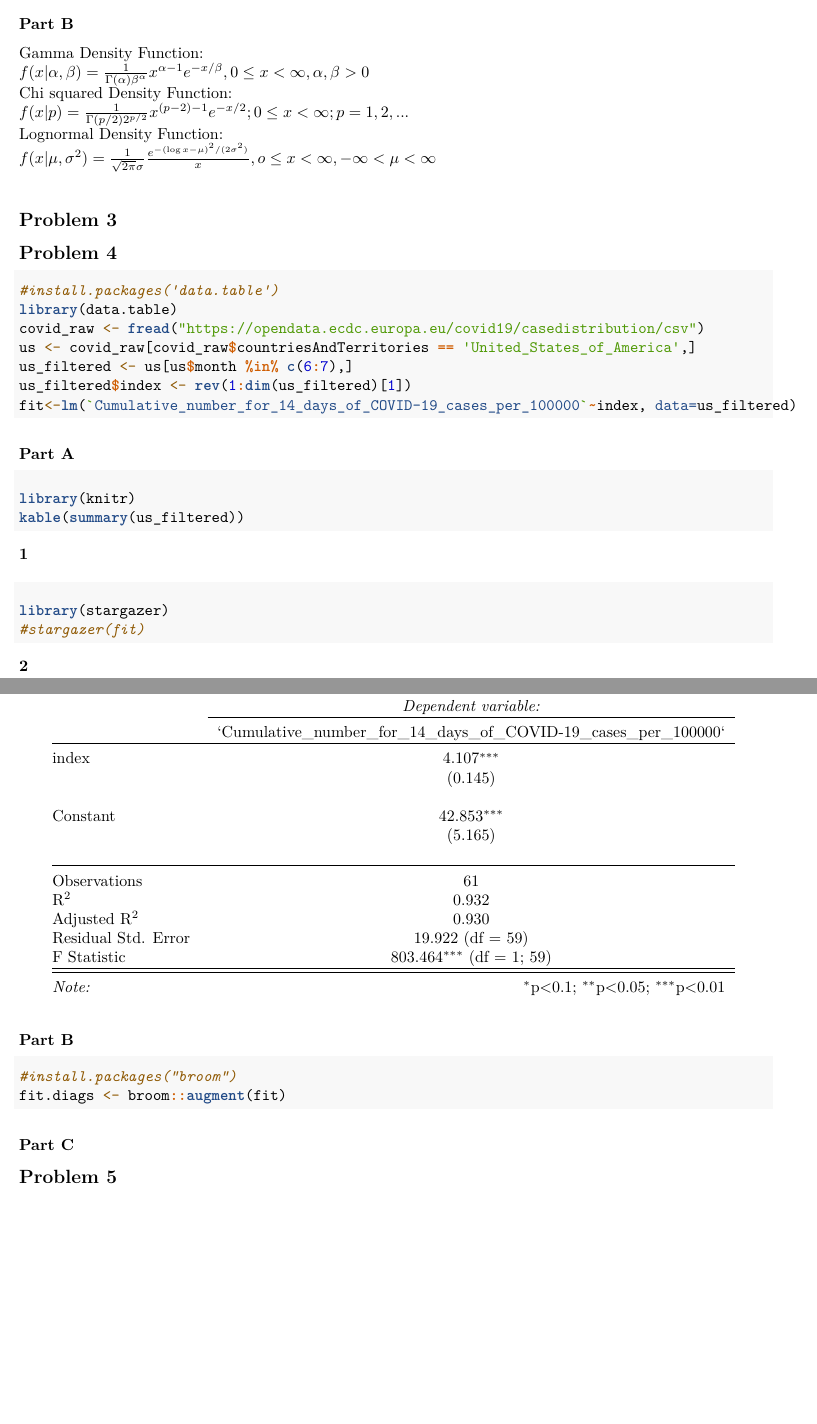
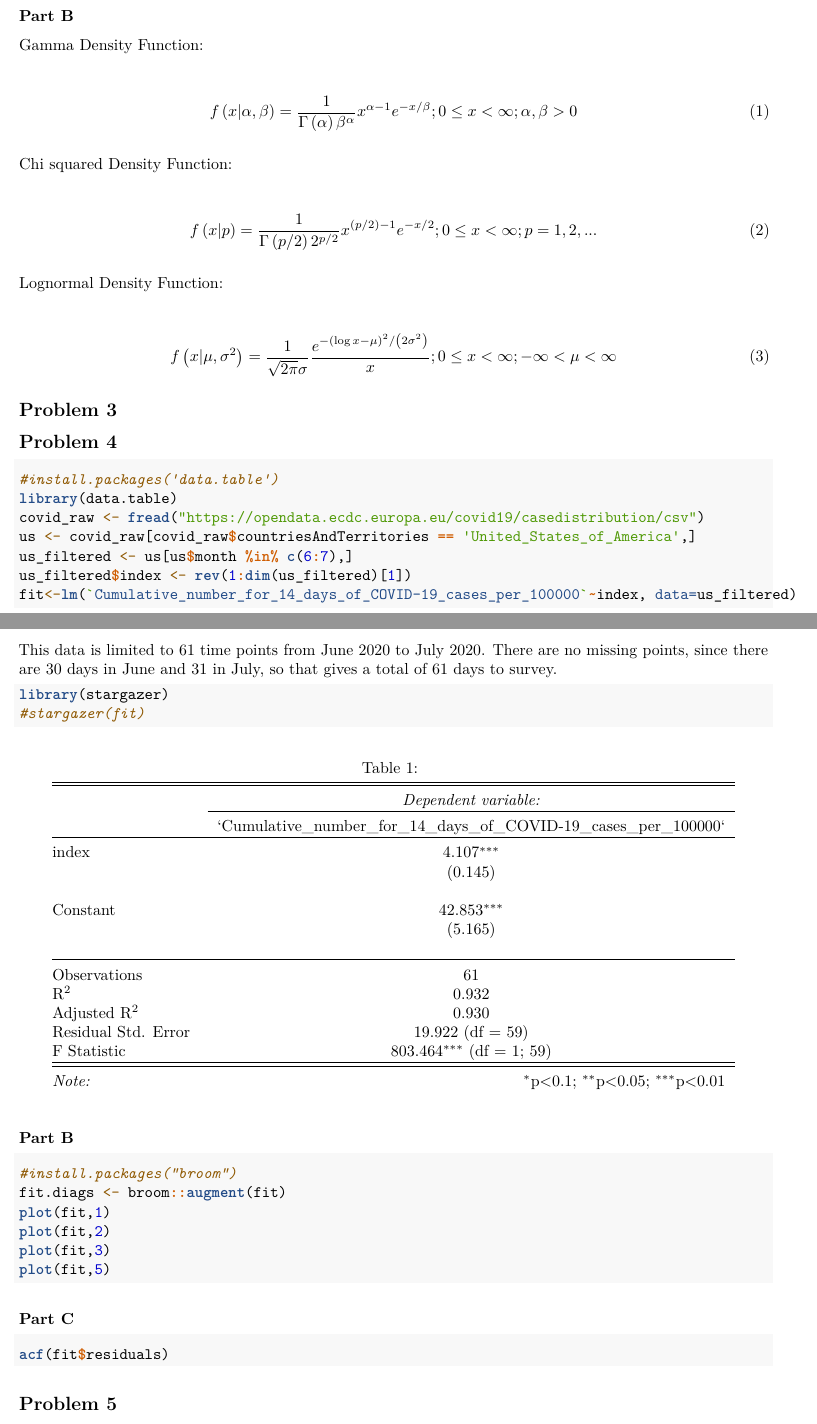
Before and after one commit to annaflowers/STAT_5014_2021_-arflowers-, an R Markdown document (HW2_arflowers.Rmd): two parts of pages 1 and 2 of 2, joined at a grey line, cut so that both start at the same text, the shorter picture padded with empty space. Rendered offline with R 4.5, knitr and Pandoc, then LaTeX, with nearby package versions; the code chunks are not run, so their results and figures are left out.

Commit message:
more updates

````diff
--- a/HW2_arflowers.Rmd
+++ b/HW2_arflowers.Rmd
@@ -12,12 +12,23 @@ output: pdf_document
 ### Part A
 
 ### Part B
-Gamma Density Function: $\\$
-$f(x | \alpha,\beta) = \frac{1}{\Gamma (\alpha) \beta^\alpha} x^{\alpha-1} e^{-x/\beta}, 0\leq x < \infty, \alpha,\beta > 0 \\$
-Chi squared Density Function: $\\$
-$f(x|p) = \frac{1}{\Gamma(p/2)2^{p/2}}x^{(p-2)-1}e^{-x/2}; 0 \leq x < \infty; p = 1,2,... \\$
-Lognormal Density Function: $\\$
-$f(x|\mu,\sigma^2) = \frac{1}{\sqrt{2\pi}\sigma} \frac{e^{-(\log x-\mu)^2/(2\sigma^2)}}{x}, o \leq x < \infty, -\infty < \mu < \infty \\$
+Gamma Density Function:
+
+\begin{align}
+f \left(x| \alpha,\beta \right)= \frac{1}{ \Gamma \left( \alpha \right) \beta^ \alpha}x^{ \alpha-1}e^{-x/ \beta}; 0 \leq x< \infty; \alpha,\beta > 0
+\end{align}
+
+Chi squared Density Function:
+
+\begin{align}
+f \left(x|p \right)= \frac{1}{ \Gamma \left(p/2\right) 2^{p/2}}x^{\left(p/2\right)-1}e^{-x/2}; 0\leq x<\infty ;p=1,2,...
+\end{align}
+
+Lognormal Density Function:
+
+\begin{align}
+f\left(x|\mu,\sigma^2\right)=\frac{1}{\sqrt{2\pi}\sigma}\frac{e^{-\left(\log x-\mu\right)^2/\left(2\sigma^2\right)}}{x}; 0\leq x<\infty; -\infty<\mu<\infty
+\end{align}
 
 ## Problem 3
 
@@ -35,14 +46,12 @@ fit<-lm(`Cumulative_number_for_14_days_of_COVID-19_cases_per_100000`~index, data
 
 ### Part A
 
-#### 1
-
 ```{r}
 library(knitr)
 kable(summary(us_filtered))
 ```
 
-#### 2
+This data is limited to 61 time points from June 2020 to July 2020. There are no missing points, since there are 30 days in June and 31 in July, so that gives a total of 61 days to survey.
 
 ```{r}
 library(stargazer)
@@ -82,10 +91,18 @@ F Statistic & 803.464$^{***}$ (df = 1; 59) \\
 ```{r}
 #install.packages("broom")
 fit.diags <- broom::augment(fit)
+plot(fit,1)
+plot(fit,2)
+plot(fit,3)
+plot(fit,5)
 ```
 
 ### Part C
 
+```{r}
+acf(fit$residuals)
+```
+
 ## Problem 5
 
 ## Problem 6
````
Also changed, not shown: HW2_arflowers.pdf.
